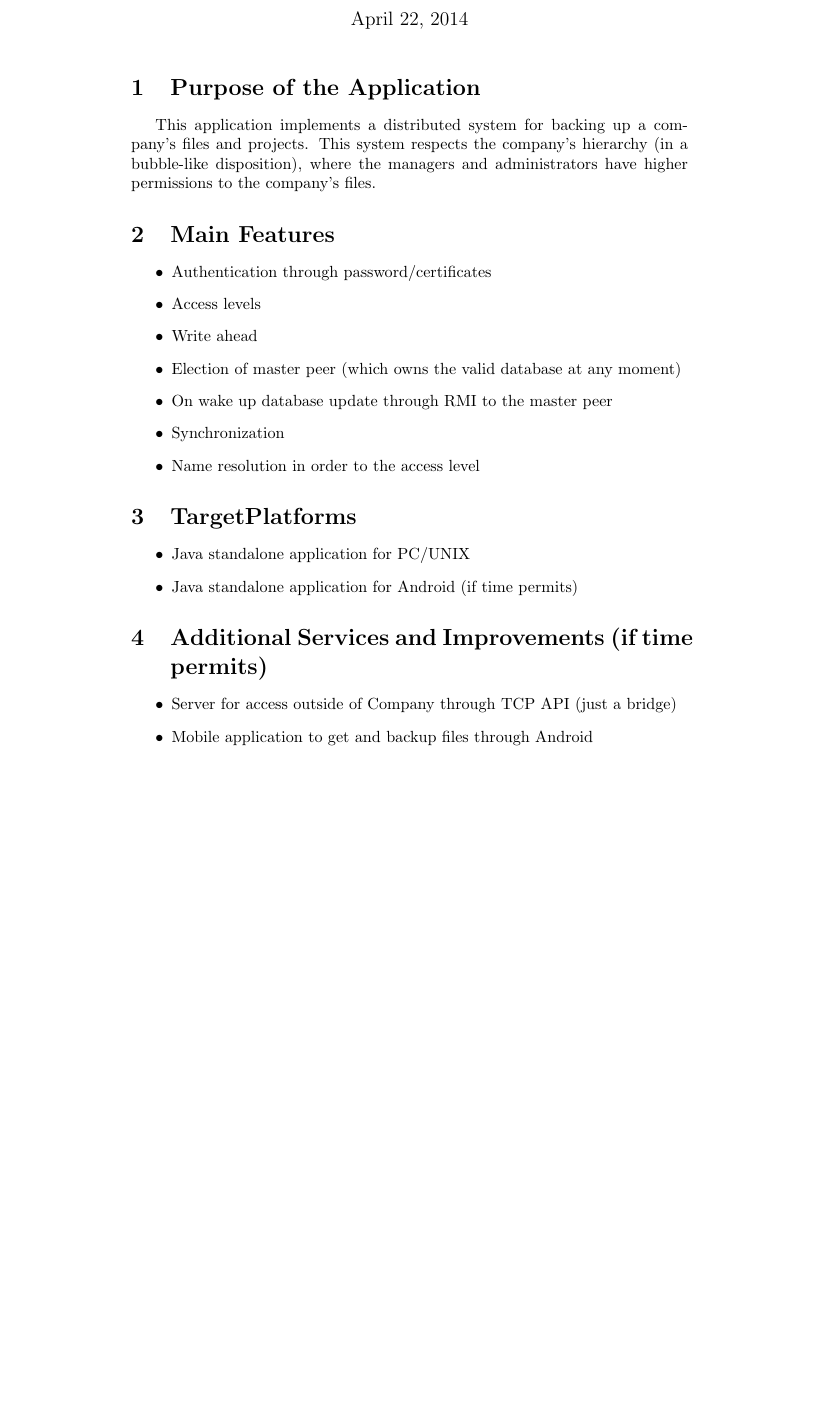
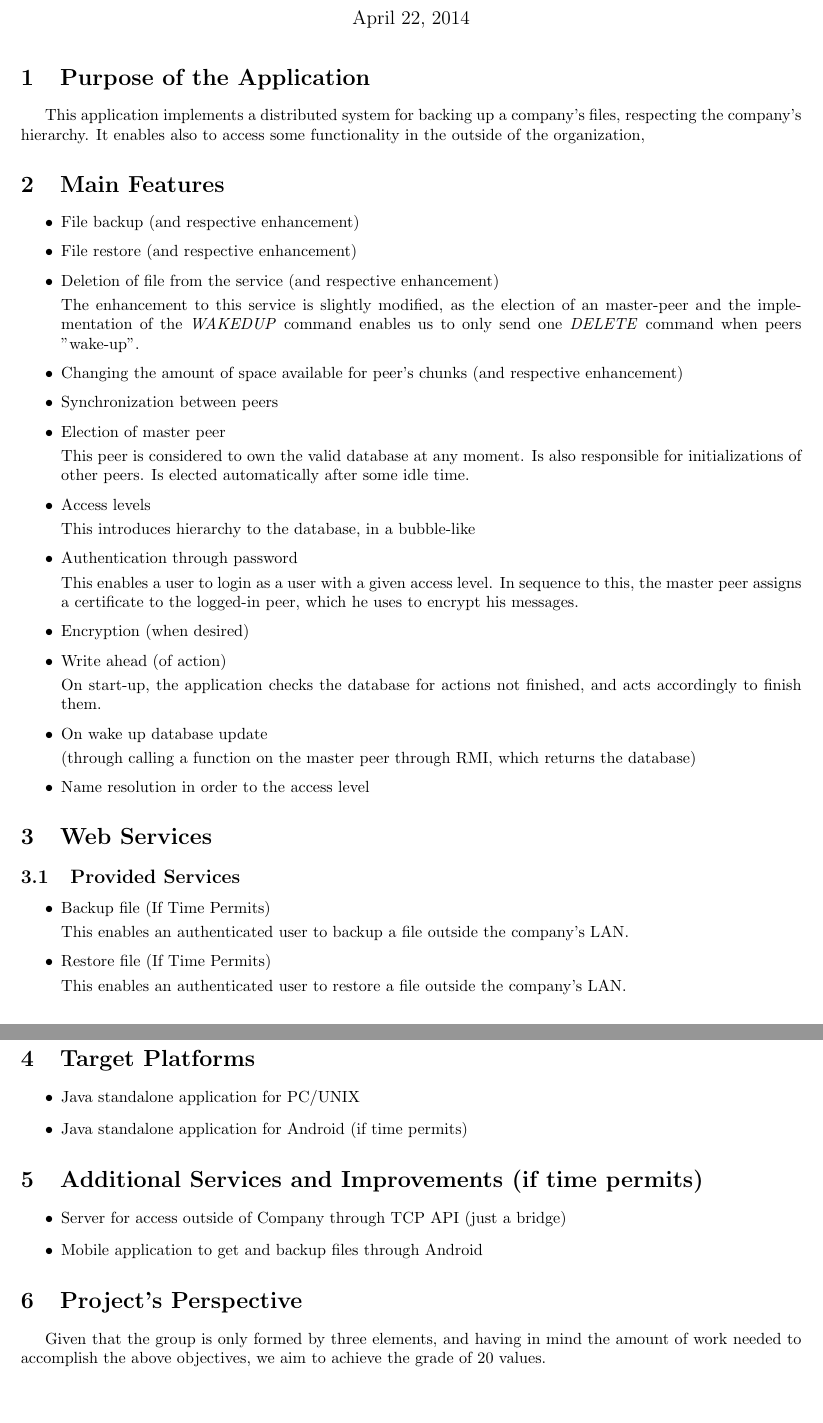
Before and after one commit to diogojapinto/Distributed-File-Backup, a LaTeX document (initialreport/initial_report.tex): part of the page before the commit and two parts of pages 1 and 2 of 2 after it, the two joined at a grey line, cut so that both start at the same text, the shorter picture padded with empty space. Compiled offline with pdfLaTeX.

Commit message:
updated report

```diff
--- a/initialreport/initial_report.tex
+++ b/initialreport/initial_report.tex
@@ -5,6 +5,7 @@
 \usepackage{amsmath}
 \usepackage{graphicx}
 \usepackage{indentfirst}
+\usepackage[left=2cm,right=2cm,top=2cm,bottom=2cm]{geometry}
 
 \title{My First Cloud Sharing Service}
 
@@ -17,22 +18,65 @@
 
 \section{Purpose of the Application}
 
-
-This application implements a distributed system for backing up a company's files and projects. This system respects the company's hierarchy (in a bubble-like disposition), where the managers and administrators have higher permissions to the company's files.
+This application implements a distributed system for backing up a company's files, respecting the company's hierarchy.
+It enables also to access some functionality in the outside of the organization,
 
 \section{Main Features}
 
 \begin{itemize}
-\item Authentication through password/certificates
+
+\item File backup (and respective enhancement)
+
+\item File restore (and respective enhancement)
+
+\item Deletion of file from the service (and respective enhancement)
+
+The enhancement to this service is slightly modified, as the election of an master-peer and the implementation of the \textit{WAKEDUP} command enables us to only send one \textit{DELETE} command when peers "wake-up".
+
+\item Changing the amount of space available for peer's chunks (and respective enhancement)
+
+\item Synchronization between peers
+
+\item Election of master peer
+
+This peer is considered to own the valid database at any moment. Is also responsible for initializations of other peers. Is elected automatically after some idle time.
+
 \item Access levels
-\item Write ahead
-\item Election of master peer (which owns the valid database at any moment)
-\item On wake up database update through RMI to the master peer
-\item Synchronization
+
+This introduces hierarchy to the database, in a bubble-like
+
+\item Authentication through password
+
+This enables a user to login as a user with a given access level. In sequence to this, the master peer assigns a certificate to the logged-in peer, which he uses to encrypt his messages.
+
+\item Encryption (when desired)
+
+\item Write ahead (of action)
+
+On start-up, the application checks the database for actions not finished, and acts accordingly to finish them.
+
+\item On wake up database update
+
+(through calling a function on the master peer through RMI, which returns the database)
+
 \item Name resolution in order to the access level
+
 \end{itemize}
 
-\section{TargetPlatforms}
+\section{Web Services}
+\subsection{Provided Services}
+\begin{itemize}
+\item Backup file (If Time Permits)
+
+This enables an authenticated user to backup a file outside the company's LAN.
+
+\item Restore file (If Time Permits)
+
+This enables an authenticated user to restore a file outside the company's LAN.
+
+\end{itemize}
+
+\section{Target Platforms}
 \begin{itemize}
 \item Java standalone application for PC/UNIX
 \item Java standalone application for Android (if time permits)
@@ -44,4 +88,7 @@ This application implements a distributed system for backing up a company's file
 \item Mobile application to get and backup files through Android
 \end{itemize}
 
+\section{Project's Perspective}
+Given that the group is only formed by three elements, and having in mind the amount of work needed to accomplish the above objectives, we aim to achieve the grade of 20 values.
+
 \end{document}
```
Also changed, not shown: initialreport/initial_report.pdf, 3 other files.
